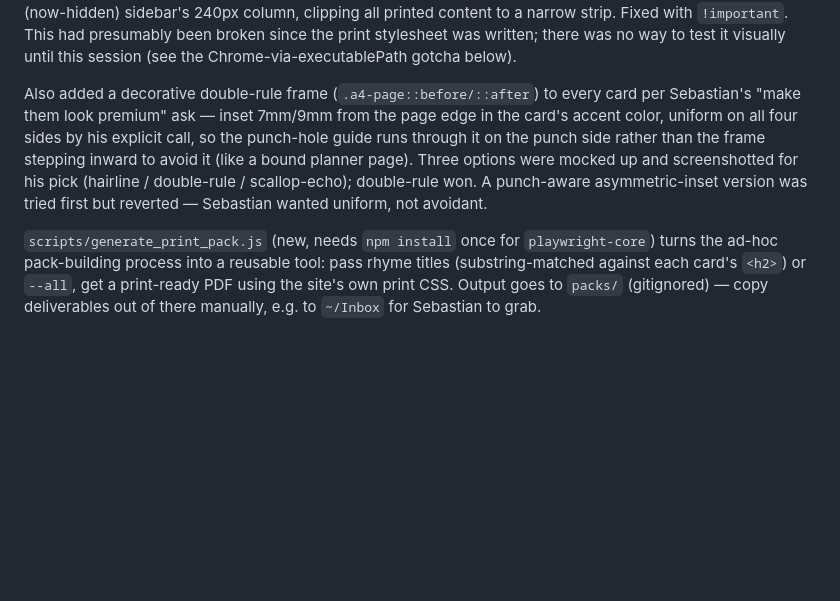
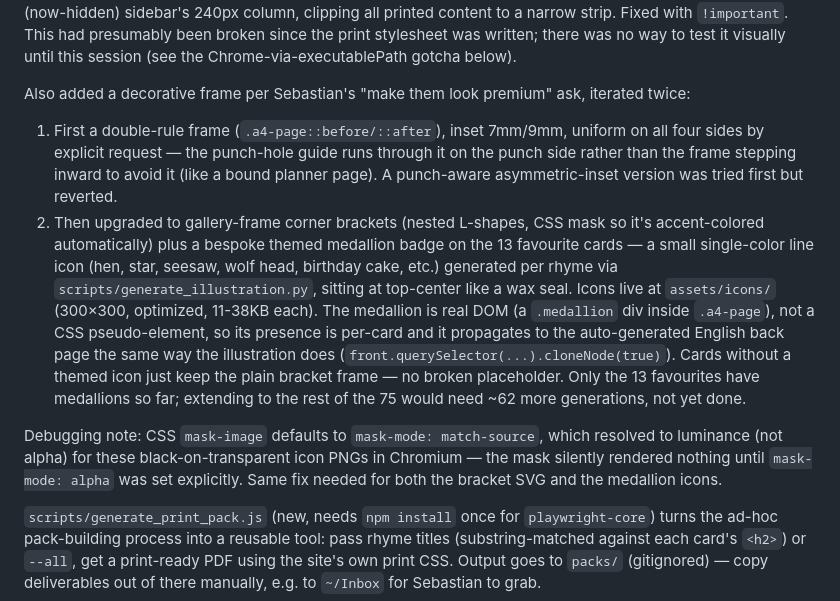
Before and after one commit to SebastianDeLaile/rimas-infantiles, a Markdown page: STATUS.md, the part around the change. Drawn GitHub-style; blank space fills up the shorter version.

Commit message:
Document the bracket-frame + medallion upgrade in STATUS.md
Co-Authored-By: Claude Sonnet 5 <noreply@anthropic.com>

```diff
--- a/STATUS.md
+++ b/STATUS.md
@@ -82,15 +82,33 @@ been broken since the print stylesheet was written; there was no way to
 test it visually until this session (see the Chrome-via-executablePath
 gotcha below).
 
-Also added a decorative double-rule frame (`.a4-page::before/::after`) to
-every card per Sebastian's "make them look premium" ask — inset 7mm/9mm
-from the page edge in the card's accent color, uniform on all four sides
-by his explicit call, so the punch-hole guide runs through it on the
-punch side rather than the frame stepping inward to avoid it (like a
-bound planner page). Three options were mocked up and screenshotted for
-his pick (hairline / double-rule / scallop-echo); double-rule won. A
-punch-aware asymmetric-inset version was tried first but reverted —
-Sebastian wanted uniform, not avoidant.
+Also added a decorative frame per Sebastian's "make them look premium"
+ask, iterated twice:
+1. First a double-rule frame (`.a4-page::before/::after`), inset 7mm/9mm,
+   uniform on all four sides by explicit request — the punch-hole guide
+   runs through it on the punch side rather than the frame stepping
+   inward to avoid it (like a bound planner page). A punch-aware
+   asymmetric-inset version was tried first but reverted.
+2. Then upgraded to gallery-frame corner brackets (nested L-shapes, CSS
+   mask so it's accent-colored automatically) plus a bespoke themed
+   medallion badge on the 13 favourite cards — a small single-color line
+   icon (hen, star, seesaw, wolf head, birthday cake, etc.) generated per
+   rhyme via `scripts/generate_illustration.py`, sitting at top-center
+   like a wax seal. Icons live at `assets/icons/` (300×300, optimized,
+   11-38KB each). The medallion is real DOM (a `.medallion` div inside
+   `.a4-page`), not a CSS pseudo-element, so its presence is per-card and
+   it propagates to the auto-generated English back page the same way
+   the illustration does (`front.querySelector(...).cloneNode(true)`).
+   Cards without a themed icon just keep the plain bracket frame — no
+   broken placeholder. Only the 13 favourites have medallions so far;
+   extending to the rest of the 75 would need ~62 more generations, not
+   yet done.
+
+Debugging note: CSS `mask-image` defaults to `mask-mode: match-source`,
+which resolved to luminance (not alpha) for these black-on-transparent
+icon PNGs in Chromium — the mask silently rendered nothing until
+`mask-mode: alpha` was set explicitly. Same fix needed for both the
+bracket SVG and the medallion icons.
 
 `scripts/generate_print_pack.js` (new, needs `npm install` once for
 `playwright-core`) turns the ad-hoc pack-building process into a reusable
```
